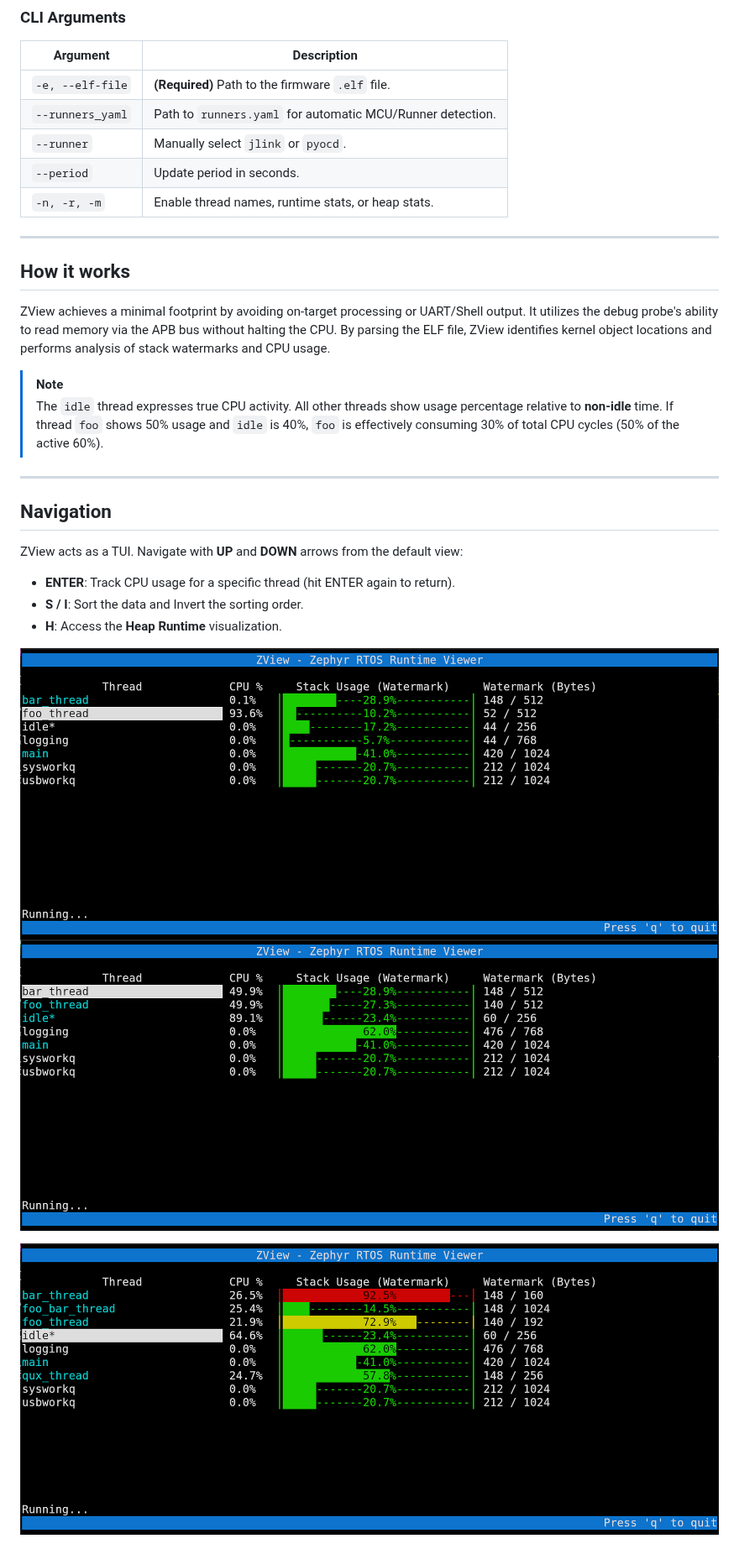
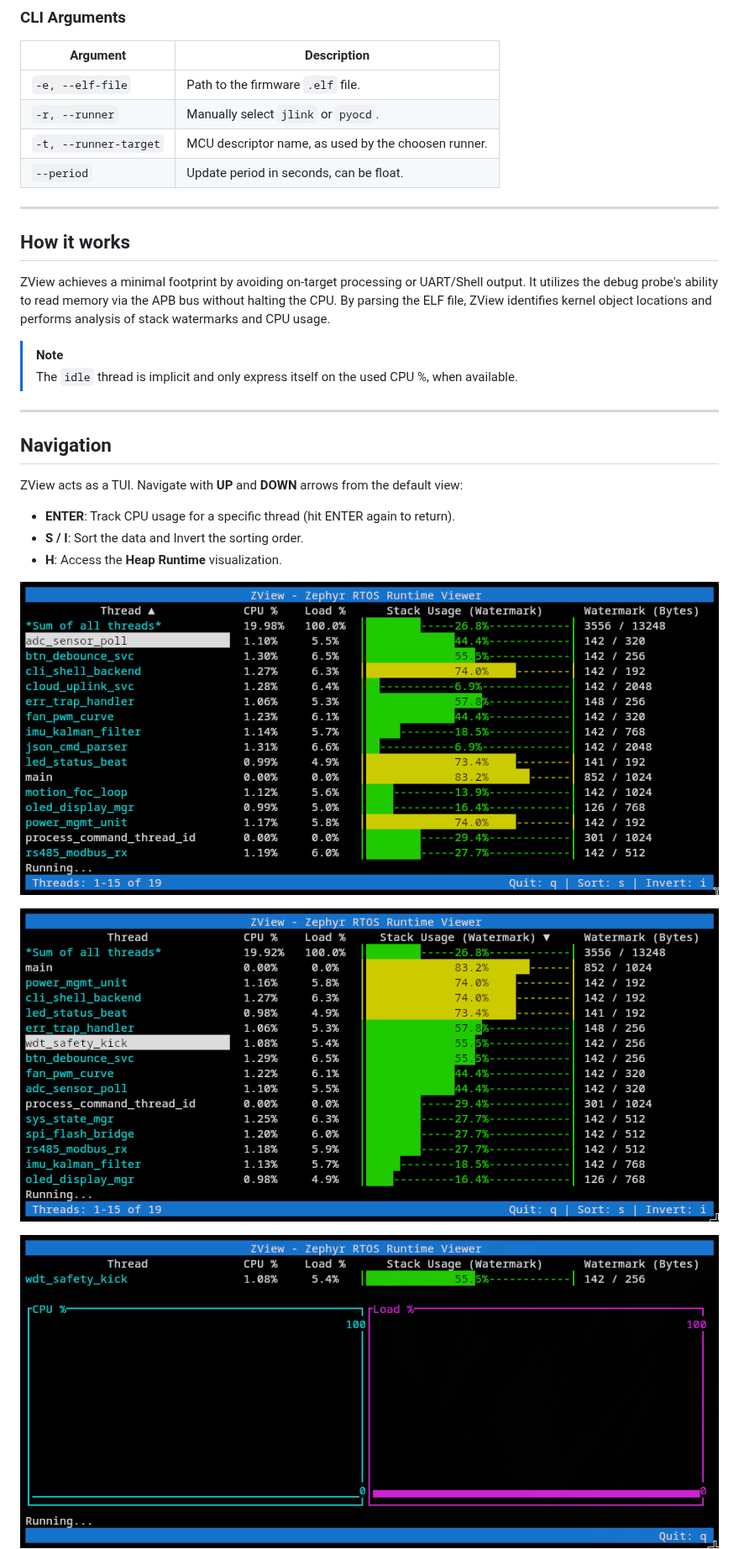
Before and after one commit to wkhadgar/zview, a Markdown page: README.md, the part around one of its changes. Shown at 84% size. GitHub-like rendering; pictures changed too: docs/assets/default_view_1.png, docs/assets/default_view_2.png, docs/assets/thread_track_1.png.

```diff
--- a/README.md
+++ b/README.md
@@ -91,11 +74,10 @@ endif()
 
 | Argument | Description |
 | --- | --- |
-| `-e, --elf-file` | **(Required)** Path to the firmware `.elf` file. |
-| `--runners_yaml` | Path to `runners.yaml` for automatic MCU/Runner detection. |
-| `--runner` | Manually select `jlink` or `pyocd`. |
-| `--period` | Update period in seconds. |
-| `-n, -r, -m` | Enable thread names, runtime stats, or heap stats. |
+| `-e, --elf-file` | Path to the firmware `.elf` file. |
+| `-r, --runner` | Manually select `jlink` or `pyocd`. |
+| `-t, --runner-target` | MCU descriptor name, as used by the choosen runner. |
+| `--period` | Update period in seconds, can be float. |
 
 ---
 
@@ -104,7 +86,7 @@ endif()
 ZView achieves a minimal footprint by avoiding on-target processing or UART/Shell output. It utilizes the debug probe's ability to read memory via the APB bus without halting the CPU. By parsing the ELF file, ZView identifies kernel object locations and performs analysis of stack watermarks and CPU usage.
 
 > [!NOTE]
-> The `idle` thread expresses true CPU activity. All other threads show usage percentage relative to **non-idle** time. If thread `foo` shows 50% usage and `idle` is 40%, `foo` is effectively consuming 30% of total CPU cycles (50% of the active 60%).
+> The `idle` thread is implicit and only express itself on the used CPU %, when available.
 
 ---
 
@@ -117,6 +99,9 @@ ZView acts as a TUI. Navigate with **UP** and **DOWN** arrows from the default v
 * **H**: Access the **Heap Runtime** visualization.
 
 ![TUI navigation](./docs/assets/default_view_1.png)
+
+
 ![TUI navigation 2](./docs/assets/default_view_2.png)
 
+
 ![TUI tread tracking](./docs/assets/thread_track_1.png)
```
Also changed, not shown: other parts of README.md (+23 -41 lines), 14 other files.
